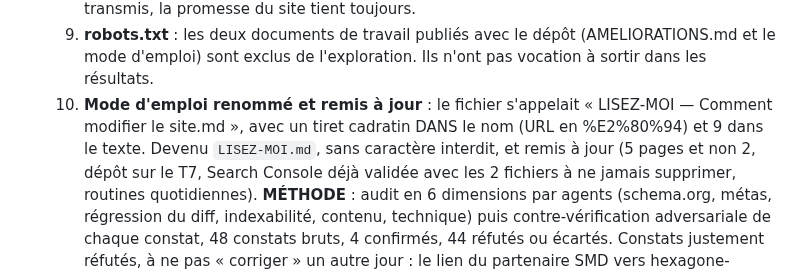
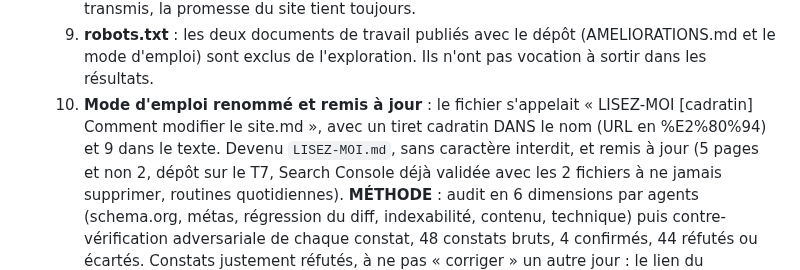
Before and after one commit to TPRacing/tpracing.github.io, a Markdown page: AMELIORATIONS.md, the part around the change. Drawn GitHub-style.

Commit message:
Journal : retrait du cadratin cite

```diff
--- a/AMELIORATIONS.md
+++ b/AMELIORATIONS.md
@@ -245,8 +245,8 @@ Numéro pilote : 47 uniquement. Vérifier desktop 1280 + mobile 375 + console av
      informations locales. Rien n'est collecté ni transmis, la promesse du site tient toujours.
   9. **robots.txt** : les deux documents de travail publiés avec le dépôt (AMELIORATIONS.md et le mode d'emploi)
      sont exclus de l'exploration. Ils n'ont pas vocation à sortir dans les résultats.
-  10. **Mode d'emploi renommé et remis à jour** : le fichier s'appelait « LISEZ-MOI — Comment modifier le
-     site.md », avec un tiret cadratin DANS le nom (URL en %E2%80%94) et 9 dans le texte. Devenu `LISEZ-MOI.md`,
+  10. **Mode d'emploi renommé et remis à jour** : le fichier s'appelait « LISEZ-MOI [cadratin] Comment modifier
+     le site.md », avec un tiret cadratin DANS le nom (URL en %E2%80%94) et 9 dans le texte. Devenu `LISEZ-MOI.md`,
      sans caractère interdit, et remis à jour (5 pages et non 2, dépôt sur le T7, Search Console déjà validée
      avec les 2 fichiers à ne jamais supprimer, routines quotidiennes).
   **MÉTHODE** : audit en 6 dimensions par agents (schema.org, métas, régression du diff, indexabilité, contenu,
```
